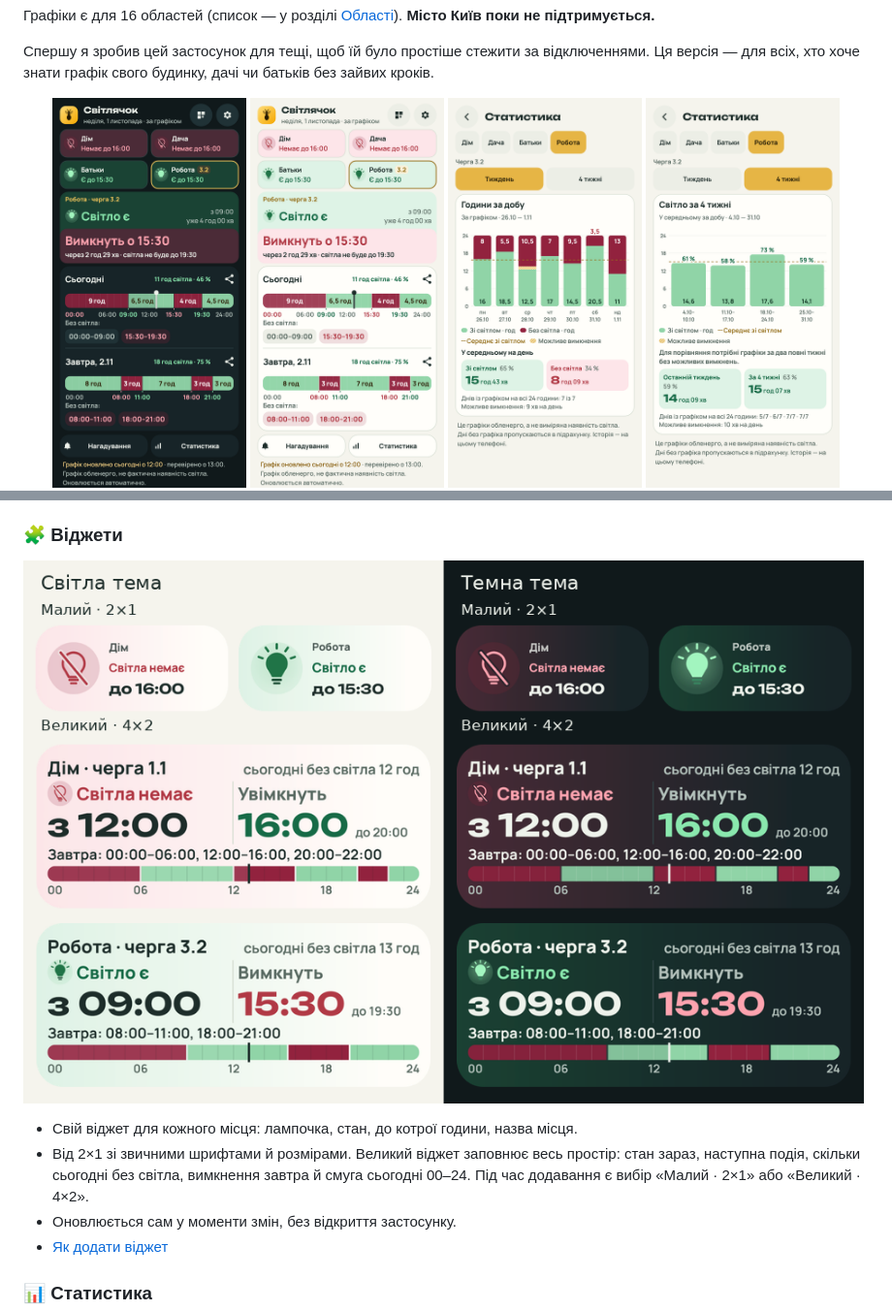
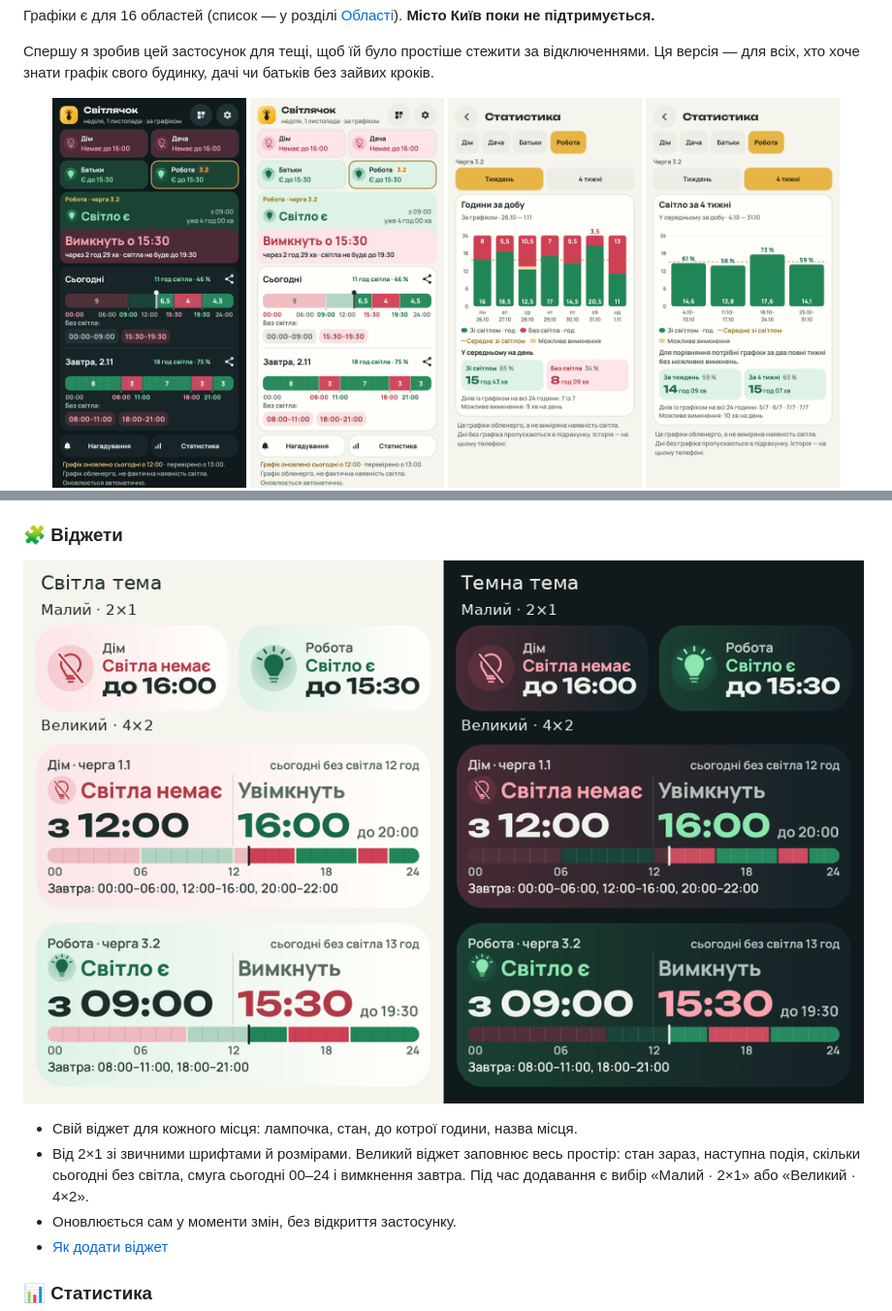
Before and after one commit to ABovsh/svitlyachok, a Markdown page: README.md, 2 parts joined by grey strips. Shown: that part at 97% size. GitHub-like rendering; pictures changed too: docs/screenshots/main-dark.png, docs/screenshots/main-light.png, docs/screenshots/stats-month.png.

Commit message:
Опис і знімки віджетів, кольорів і додавання місця

```diff
--- a/README.md
+++ b/README.md
@@ -93,7 +93,7 @@ Android-застосунок із графіком погодинних відк
 ![Віджети місць у темній і світлій темі](docs/screenshots/widgets.png)
 
 - Свій віджет для кожного місця: лампочка, стан, до котрої години, назва місця.
-- Від 2×1 зі звичними шрифтами й розмірами. Великий віджет заповнює весь простір: стан зараз, наступна подія, скільки сьогодні без світла, вимкнення завтра й смуга сьогодні 00–24. Під час додавання є вибір «Малий · 2×1» або «Великий · 4×2».
+- Від 2×1 зі звичними шрифтами й розмірами. Великий віджет заповнює весь простір: стан зараз, наступна подія, скільки сьогодні без світла, смуга сьогодні 00–24 і вимкнення завтра. Під час додавання є вибір «Малий · 2×1» або «Великий · 4×2».
 - Оновлюється сам у моменти змін, без відкриття застосунку.
 - [Як додати віджет](#віджети)
 
```
Also changed, not shown: ARCHITECTURE.md (+2 -1 lines), CHANGELOG.md (+1 -0 lines), docs/screenshots/widget-setup.png.
